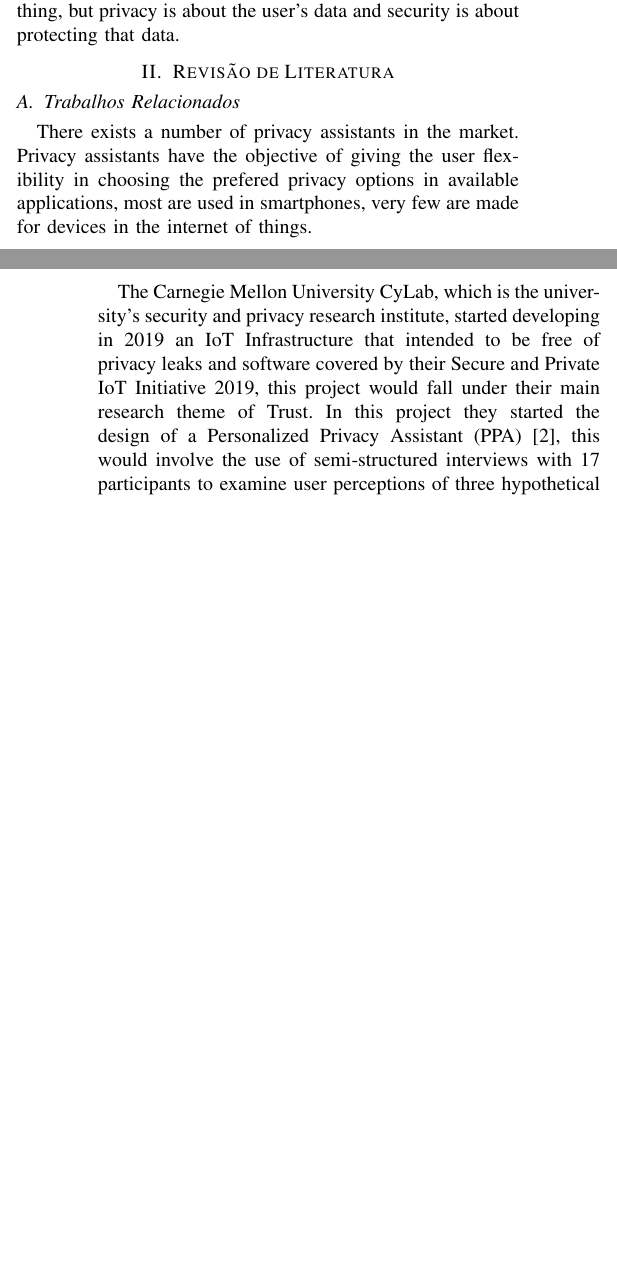
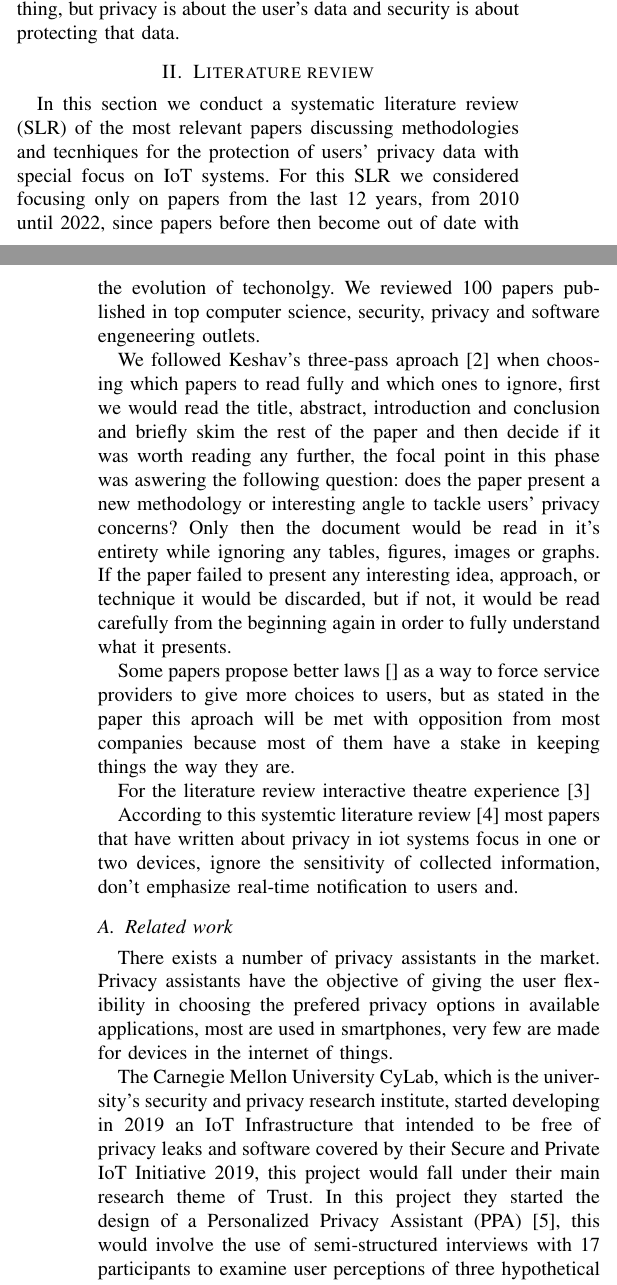
Before and after one commit to nelson-vieira/masters-thesis, a LaTeX thesis (Preparação de Dissertação/preparacao_de_dissertacao_nelson_vieira_2080511.tex, which reads Preparação de Dissertação/assets/references.bib): two parts of the columns of pages 1 and 2 of 3 before the commit and two parts of the columns of pages 1 and 2 of 4 after it, joined at a grey line, cut so that both start at the same text, the shorter picture padded with empty space. Compiled offline with pdfLaTeX.

Commit message:
updated abstract and literature review

```diff
--- a/Preparação de Dissertação/assets/references.bib
+++ b/Preparação de Dissertação/assets/references.bib
@@ -157,0 +182,5 @@
+year = {2022},
+month = {5},
+url = {https://www.techrxiv.org/articles/preprint/Privacy\_in\_the\_Internet\_of\_Things\_Where\_do\_We\_Stand\_A\_Systematic\_Literature\_Review/19874329},
+doi = {10.36227/techrxiv.19874329.v1}
+}
--- a/Preparação de Dissertação/preparacao_de_dissertacao_nelson_vieira_2080511.tex
+++ b/Preparação de Dissertação/preparacao_de_dissertacao_nelson_vieira_2080511.tex
@@ -104,10 +103,39 @@
 Privacy and security might at first appear almost the same thing, but
 privacy is about the user's data and security is about protecting that data.
 
-\section{Revisão de Literatura}
+\section{Literature review}
 
-\subsection{Trabalhos Relacionados}
+In this section we conduct a systematic literature review (SLR) of the most relevant papers
+discussing methodologies and tecnhiques for the protection of users' privacy data
+with special focus on IoT systems. For this SLR we considered focusing only
+on papers from the last 12 years, from 2010 until 2022, since papers before then
+become out of date with the evolution of techonolgy. We reviewed 100 papers published
+in top computer science, security, privacy and software engeneering outlets.
 
+We followed Keshav's three-pass aproach \cite{KeshavHow} when choosing which
+papers to read fully and which ones to ignore, first we would read the title, abstract,
+introduction and conclusion and briefly skim the rest of the paper and then
+decide if it was worth reading any further, the focal point in this phase was
+aswering the following question: does the paper present a new methodology or
+interesting angle to tackle users' privacy concerns? Only then the document would
+be read in it's entirety while ignoring any tables, figures, images or graphs.
+If the paper failed to present any interesting idea, approach, or
+technique it would be discarded, but if not, it would be read carefully from
+the beginning again in order to fully understand what it presents.
+
+Some papers propose better laws \cite{} as a way to force service providers
+to give more choices to users, but as stated in the paper this
+aproach will be met with opposition from most companies because
+most of them have a stake in keeping things the way they are.
+
+For the literature review interactive theatre experience \cite{SkirpanPrivacy}
+
+According to this systemtic literature review \cite{Gupta2022Privacy} most papers
+that have written about privacy in iot systems focus in one or two devices,
+ignore the sensitivity of collected information, don't emphasize real-time
+notification to users and.
+
+\subsection{Related work}
 
 There exists a number of privacy assistants in the market. Privacy assistants
 have the objective of giving the user flexibility in choosing the
```
Also changed, not shown: Preparação de Dissertação/preparacao_de_dissertacao_nelson_vieira_2080511.pdf, Preparação de Dissertação/assets/references.bib (32 more changed lines), Preparação de Dissertação/preparacao_de_dissertacao_nelson_vieira_2080511.tex (21 more changed lines).
